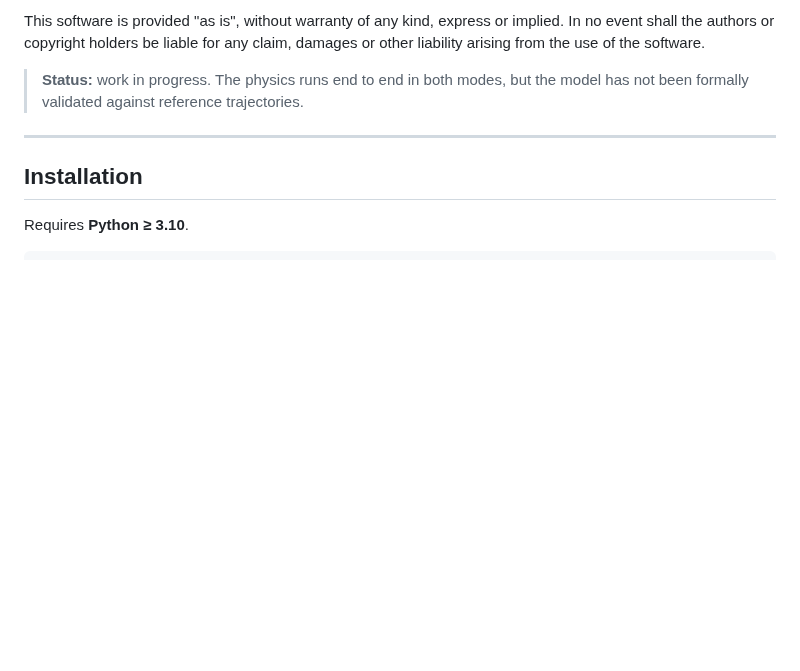
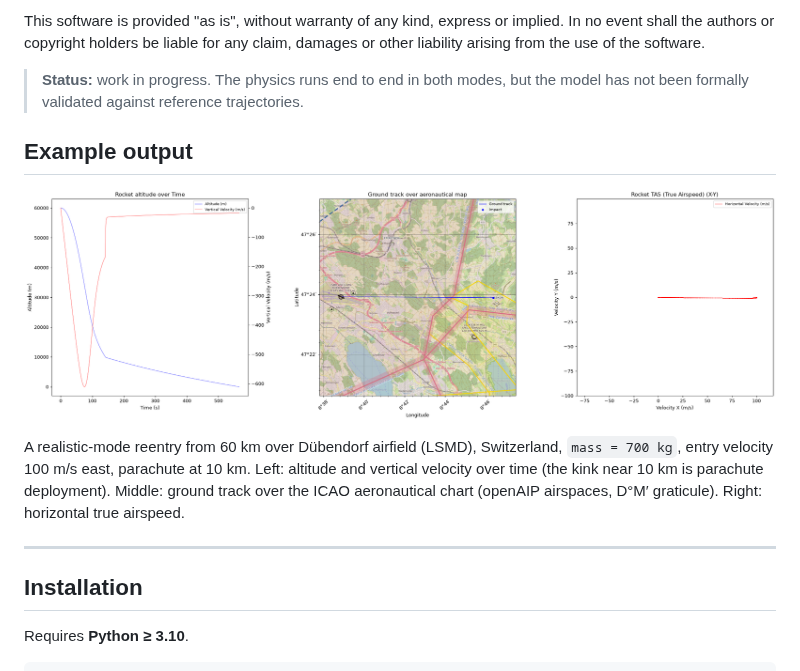
Before and after one commit to jonaszubindu/atmospheric_reentry, a Markdown page: README.md, the part around the change. GitHub-like rendering; pictures changed too: docs/example_reentry.png (added); blank space fills up the shorter version.

```diff
--- a/README.md
+++ b/README.md
@@ -16,6 +16,16 @@ any claim, damages or other liability arising from the use of the software.
 > **Status:** work in progress. The physics runs end to end in both modes,
 > but the model has not been formally validated against reference
 > trajectories.
+
+## Example output
+
+![Example reentry trajectory](docs/example_reentry.png)
+
+A realistic-mode reentry from 60 km over Dübendorf airfield (LSMD),
+Switzerland, `mass = 700 kg`, entry velocity 100 m/s east, parachute at
+10 km. Left: altitude and vertical velocity over time (the kink near 10 km
+is parachute deployment). Middle: ground track over the ICAO aeronautical
+chart (openAIP airspaces, D°M′ graticule). Right: horizontal true airspeed.
 
 ---
 
```
Also changed, not shown: 5 other files.
